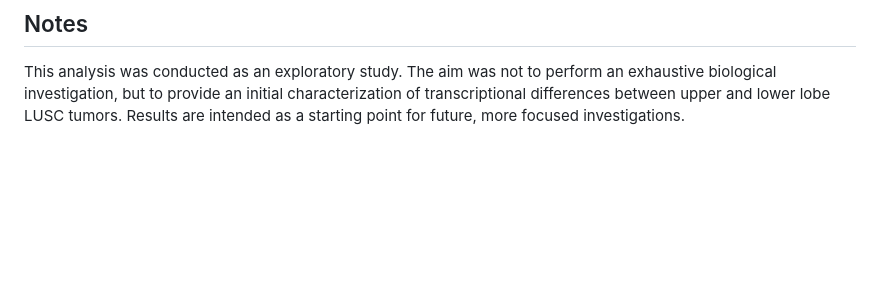
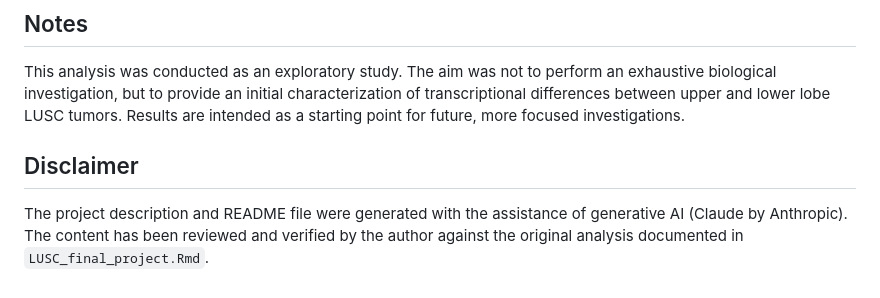
Before and after one commit to SilvioValli/Bio-Projects, a Markdown page: BulkRNA/README.md, the part around the change. Rendered like a GitHub page; blank space fills up the shorter version.

```diff
--- a/BulkRNA/README.md
+++ b/BulkRNA/README.md
@@ -125,3 +125,6 @@ GitHub: [@SilvioValli](https://github.com/SilvioValli)
 ## Notes
 
 This analysis was conducted as an exploratory study. The aim was not to perform an exhaustive biological investigation, but to provide an initial characterization of transcriptional differences between upper and lower lobe LUSC tumors. Results are intended as a starting point for future, more focused investigations.
+
+## Disclaimer
+The project description and README file were generated with the assistance of generative AI (Claude by Anthropic). The content has been reviewed and verified by the author against the original analysis documented in `LUSC_final_project.Rmd`.
```
